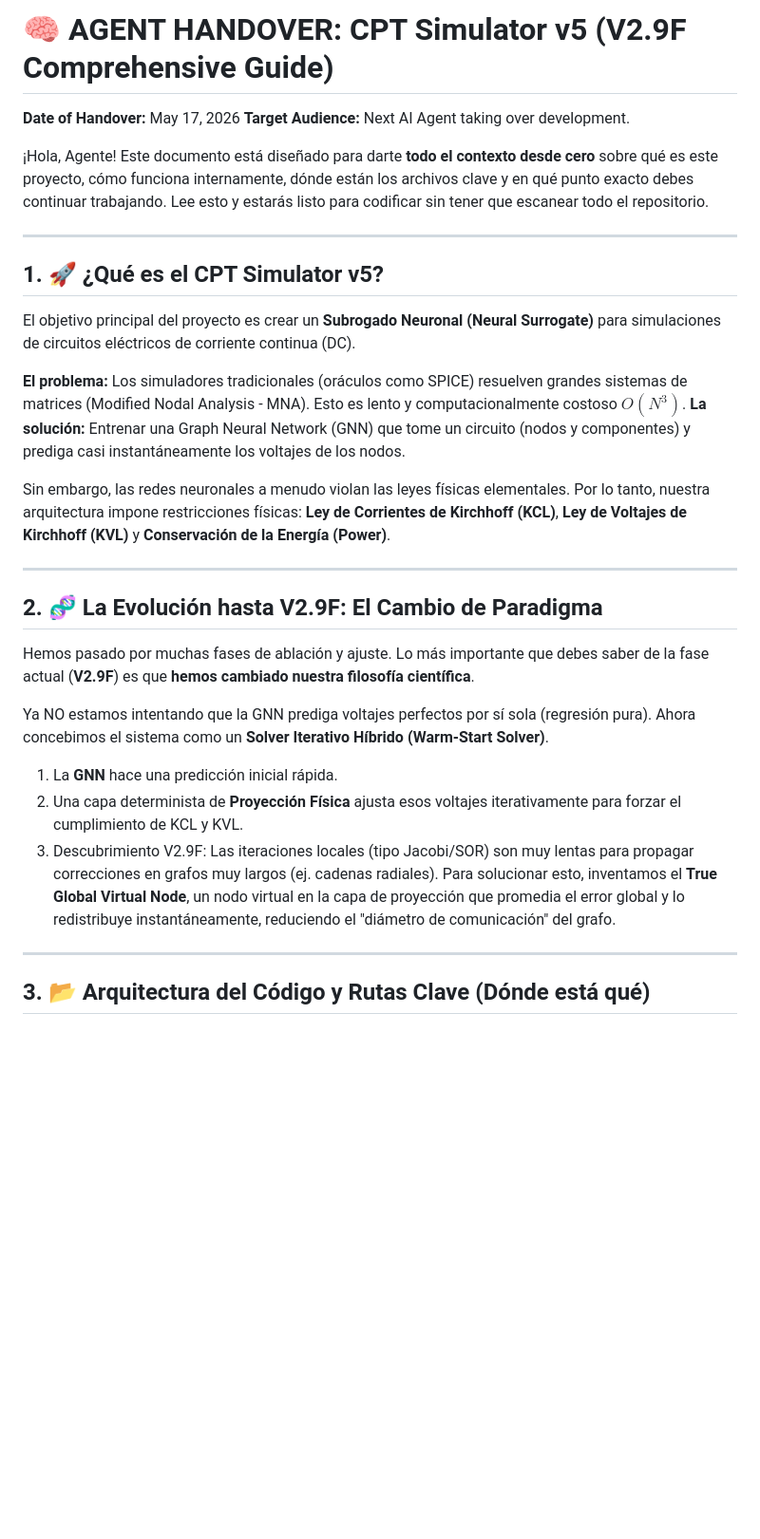
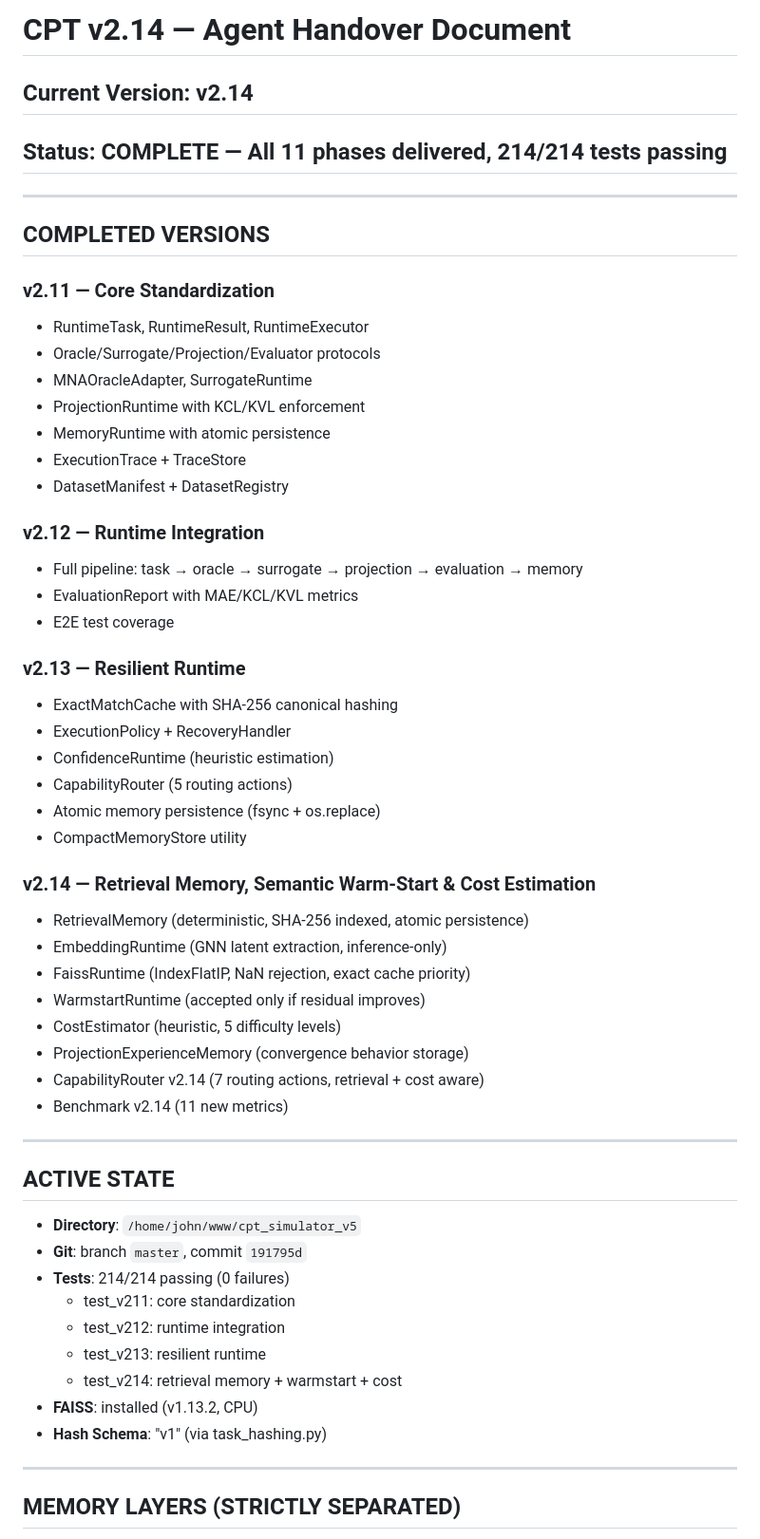
Before and after one commit to antillanca/cpt_simulator_v5, a Markdown page: docs/AGENT_HANDOVER_V29F_COMPREHENSIVE.md, the part around one of its changes. Shown at 95% size. Rendered like a GitHub page; blank space fills up the shorter version.

Commit message:
docs: update handover for v2.14 completion

```diff
--- a/docs/AGENT_HANDOVER_V29F_COMPREHENSIVE.md
+++ b/docs/AGENT_HANDOVER_V29F_COMPREHENSIVE.md
@@ -1,33 +1,59 @@
-# 🧠 AGENT HANDOVER: CPT Simulator v5 (V2.9F Comprehensive Guide)
+# CPT v2.14 — Agent Handover Document
 
-**Date of Handover:** May 17, 2026
-**Target Audience:** Next AI Agent taking over development.
-
-¡Hola, Agente! Este documento está diseñado para darte **todo el contexto desde cero** sobre qué es este proyecto, cómo funciona internamente, dónde están los archivos clave y en qué punto exacto debes continuar trabajando. Lee esto y estarás listo para codificar sin tener que escanear todo el repositorio.
+## Current Version: v2.14
+## Status: COMPLETE — All 11 phases delivered, 214/214 tests passing
 
 ---
 
-## 1. 🚀 ¿Qué es el CPT Simulator v5?
+## COMPLETED VERSIONS
 
-El objetivo principal del proyecto es crear un **Subrogado Neuronal (Neural Surrogate)** para simulaciones de circuitos eléctricos de corriente continua (DC).
+### v2.11 — Core Standardization
+- RuntimeTask, RuntimeResult, RuntimeExecutor
+- Oracle/Surrogate/Projection/Evaluator protocols
+- MNAOracleAdapter, SurrogateRuntime
+- ProjectionRuntime with KCL/KVL enforcement
+- MemoryRuntime with atomic persistence
+- ExecutionTrace + TraceStore
+- DatasetManifest + DatasetRegistry
 
-**El problema:** Los simuladores tradicionales (oráculos como SPICE) resuelven grandes sistemas de matrices (Modified Nodal Analysis - MNA). Esto es lento y computacionalmente costoso $O(N^3)$.
-**La solución:** Entrenar una Graph Neural Network (GNN) que tome un circuito (nodos y componentes) y prediga casi instantáneamente los voltajes de los nodos.
+### v2.12 — Runtime Integration
+- Full pipeline: task → oracle → surrogate → projection → evaluation → memory
+- EvaluationReport with MAE/KCL/KVL metrics
+- E2E test coverage
 
-Sin embargo, las redes neuronales a menudo violan las leyes físicas elementales. Por lo tanto, nuestra arquitectura impone restricciones físicas: **Ley de Corrientes de Kirchhoff (KCL)**, **Ley de Voltajes de Kirchhoff (KVL)** y **Conservación de la Energía (Power)**.
+### v2.13 — Resilient Runtime
+- ExactMatchCache with SHA-256 canonical hashing
+- ExecutionPolicy + RecoveryHandler
+- ConfidenceRuntime (heuristic estimation)
+- CapabilityRouter (5 routing actions)
+- Atomic memory persistence (fsync + os.replace)
+- CompactMemoryStore utility
+
+### v2.14 — Retrieval Memory, Semantic Warm-Start & Cost Estimation
+- RetrievalMemory (deterministic, SHA-256 indexed, atomic persistence)
+- EmbeddingRuntime (GNN latent extraction, inference-only)
+- FaissRuntime (IndexFlatIP, NaN rejection, exact cache priority)
+- WarmstartRuntime (accepted only if residual improves)
+- CostEstimator (heuristic, 5 difficulty levels)
+- ProjectionExperienceMemory (convergence behavior storage)
+- CapabilityRouter v2.14 (7 routing actions, retrieval + cost aware)
+- Benchmark v2.14 (11 new metrics)
 
 ---
 
-## 2. 🧬 La Evolución hasta V2.9F: El Cambio de Paradigma
+## ACTIVE STATE
 
-Hemos pasado por muchas fases de ablación y ajuste. Lo más importante que debes saber de la fase actual (**V2.9F**) es que **hemos cambiado nuestra filosofía científica**.
-
-Ya NO estamos intentando que la GNN prediga voltajes perfectos por sí sola (regresión pura). Ahora concebimos el sistema como un **Solver Iterativo Híbrido (Warm-Start Solver)**.
-1. La **GNN** hace una predicción inicial rápida.
-2. Una capa determinista de **Proyección Física** ajusta esos voltajes iterativamente para forzar el cumplimiento de KCL y KVL.
-3. Descubrimiento V2.9F: Las iteraciones locales (tipo Jacobi/SOR) son muy lentas para propagar correcciones en grafos muy largos (ej. cadenas radiales). Para solucionar esto, inventamos el **True Global Virtual Node**, un nodo virtual en la capa de proyección que promedia el error global y lo redistribuye instantáneamente, reduciendo el "diámetro de comunicación" del grafo.
+- **Directory**: `/home/john/www/cpt_simulator_v5`
+- **Git**: branch `master`, commit `191795d`
+- **Tests**: 214/214 passing (0 failures)
+  - test_v211: core standardization
+  - test_v212: runtime integration
+  - test_v213: resilient runtime
+  - test_v214: retrieval memory + warmstart + cost
+- **FAISS**: installed (v1.13.2, CPU)
+- **Hash Schema**: "v1" (via task_hashing.py)
 
 ---
 
-## 3. 📂 Arquitectura del Código y Rutas Clave (Dónde está qué)
+## MEMORY LAYERS (STRICTLY SEPARATED)
 
```
Also changed, not shown: other parts of docs/AGENT_HANDOVER_V29F_COMPREHENSIVE.md (+74 -46 lines).
